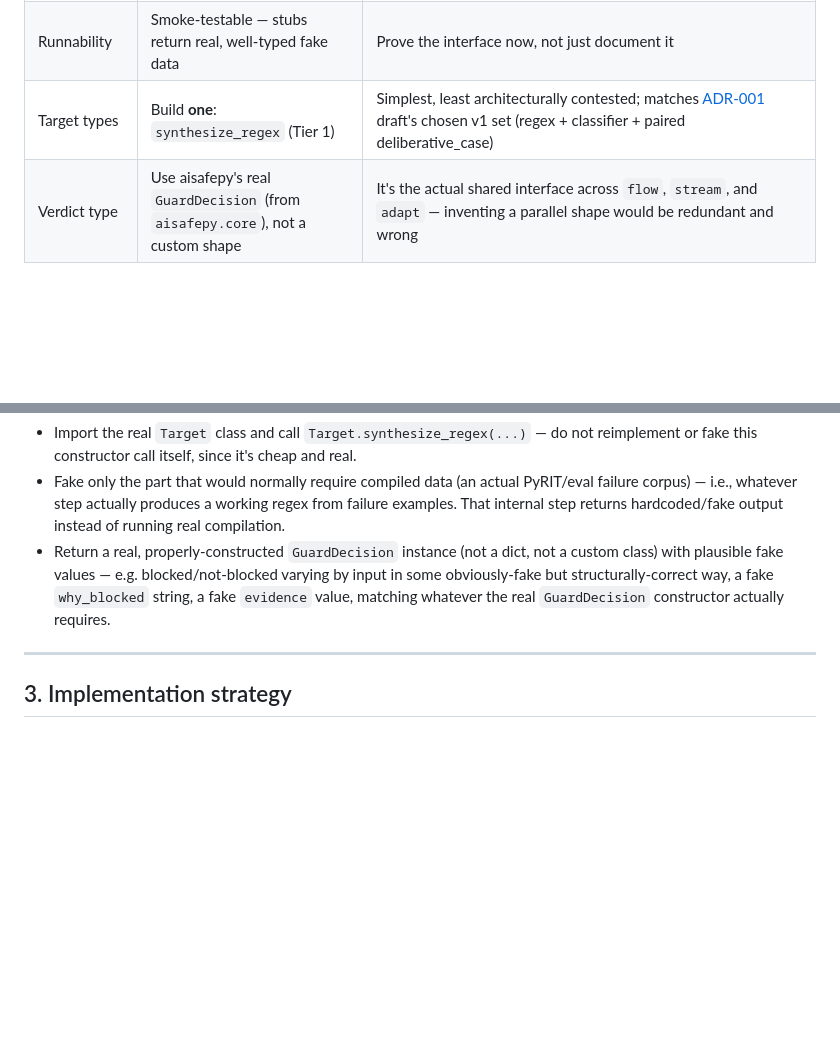
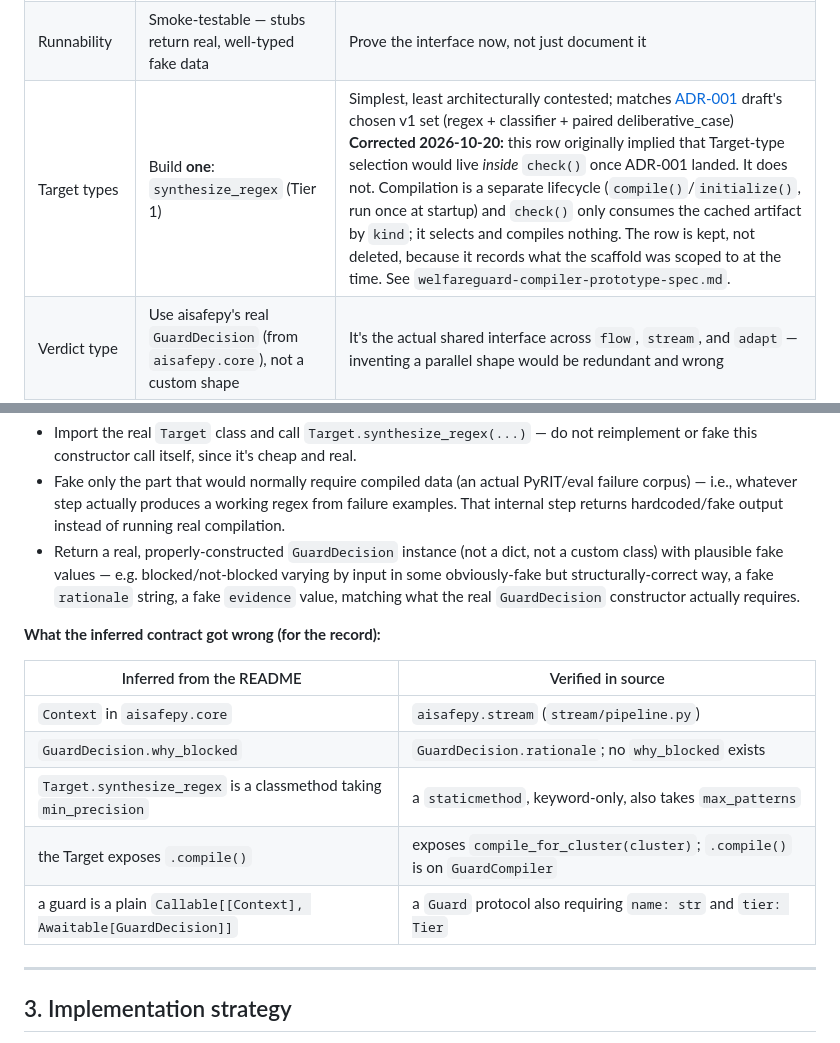
Before and after one commit to welfareguard/welfareguard, a Markdown page: specs/welfareguard-scaffold-spec.md, 2 parts joined by grey strips. Drawn GitHub-style; blank space fills up the shorter version.

```diff
--- a/specs/welfareguard-scaffold-spec.md
+++ b/specs/welfareguard-scaffold-spec.md
@@ -27,7 +27,7 @@ scaffold should be prepared to be added once it does — do not assume and do no
 |---|---|---|
 | Scope | Interface shell, not real guardrail logic | [ADR-001](../docs/adr/ADR-001-compiler-targets.md) (architecture) not yet Accepted |
 | Runnability | Smoke-testable — stubs return real, well-typed fake data | Prove the interface now, not just document it |
-| Target types | Build **one**: `synthesize_regex` (Tier 1) | Simplest, least architecturally contested; matches [ADR-001](../docs/adr/ADR-001-compiler-targets.md) draft's chosen v1 set (regex + classifier + paired deliberative_case) |
+| Target types | Build **one**: `synthesize_regex` (Tier 1) | Simplest, least architecturally contested; matches [ADR-001](../docs/adr/ADR-001-compiler-targets.md) draft's chosen v1 set (regex + classifier + paired deliberative_case) **Corrected 2026-10-20:** this row originally implied that Target-type selection would live *inside* `check()` once ADR-001 landed. It does not. Compilation is a separate lifecycle (`compile()`/`initialize()`, run once at startup) and `check()` only consumes the cached artifact by `kind`; it selects and compiles nothing. The row is kept, not deleted, because it records what the scaffold was scoped to at the time. See `welfareguard-compiler-prototype-spec.md`. |
 | Verdict type | Use aisafepy's real `GuardDecision` (from `aisafepy.core`), not a custom shape | It's the actual shared interface across `flow`, `stream`, and `adapt` — inventing a parallel shape would be redundant and wrong |
 | Package location | Standalone package `welfareguard`, living inside the shared `welfareguard` repo | Matches PyPI end-goal; matches repo ownership above |
 | Tests | Minimal shape-assertion tests only, not full coverage | Tripwire for accidental interface drift, not a full test suite yet |
@@ -81,8 +109,18 @@ Target.synthesize_regex(min_precision: float = 0.99)  # classmethod, confirmed s
   returns hardcoded/fake output instead of running real compilation.
 - Return a real, properly-constructed `GuardDecision` instance (not a dict, not a custom class) with
   plausible fake values — e.g. blocked/not-blocked varying by input in some obviously-fake but
-  structurally-correct way, a fake `why_blocked` string, a fake `evidence` value, matching whatever
-  the real `GuardDecision` constructor actually requires.
+  structurally-correct way, a fake `rationale` string, a fake `evidence` value, matching what the
+  real `GuardDecision` constructor actually requires.
+
+**What the inferred contract got wrong (for the record):**
+
+| Inferred from the README | Verified in source |
+|---|---|
+| `Context` in `aisafepy.core` | `aisafepy.stream` (`stream/pipeline.py`) |
+| `GuardDecision.why_blocked` | `GuardDecision.rationale`; no `why_blocked` exists |
+| `Target.synthesize_regex` is a classmethod taking `min_precision` | a `staticmethod`, keyword-only, also takes `max_patterns` |
+| the Target exposes `.compile()` | exposes `compile_for_cluster(cluster)`; `.compile()` is on `GuardCompiler` |
+| a guard is a plain `Callable[[Context], Awaitable[GuardDecision]]` | a `Guard` protocol also requiring `name: str` and `tier: Tier` |
 
 ---
 
```
Also changed, not shown: other parts of specs/welfareguard-scaffold-spec.md (+46 -18 lines).
